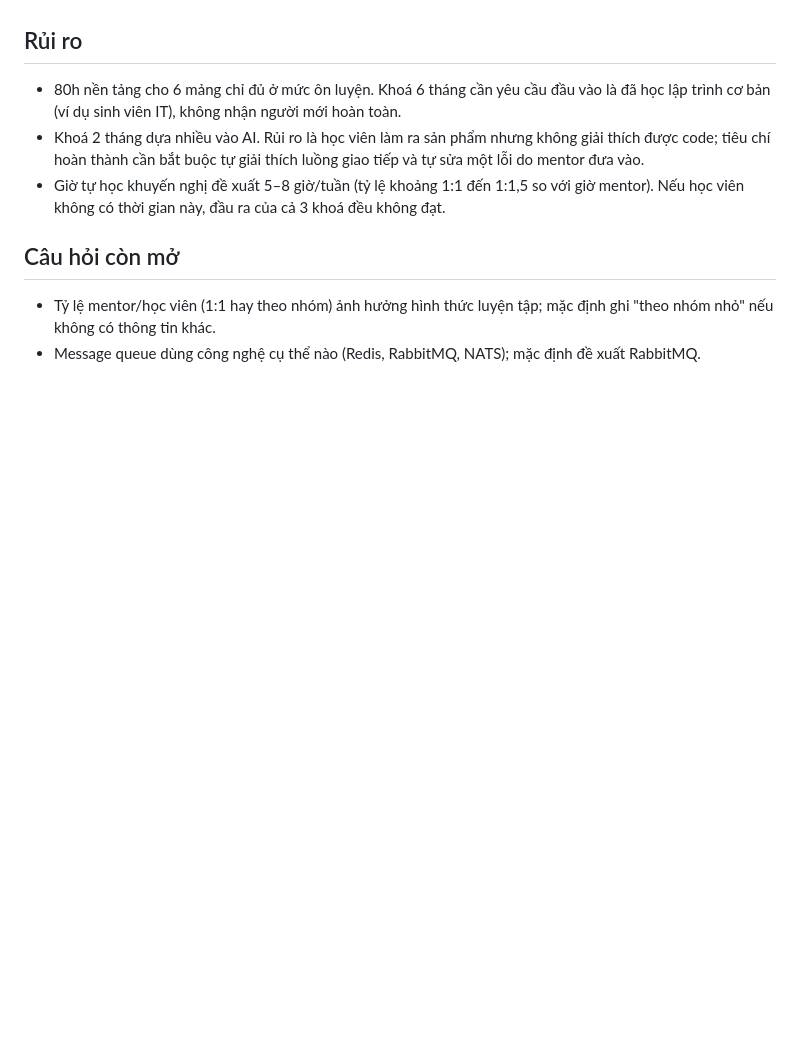
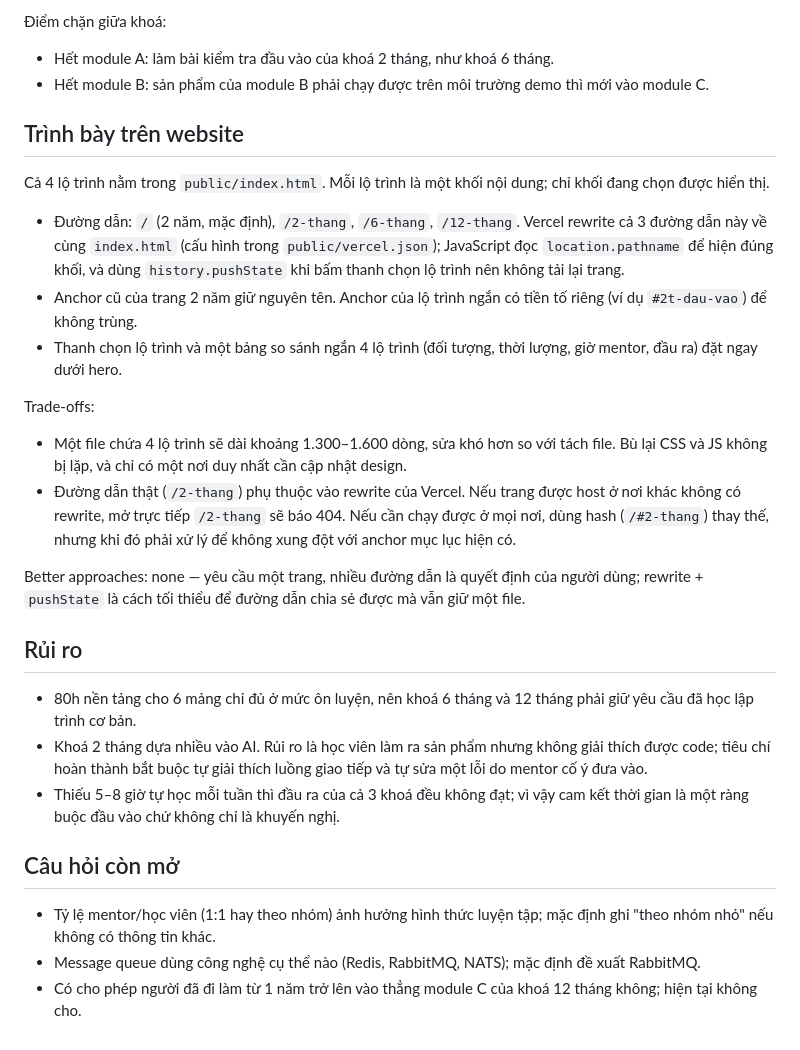
Before and after one commit to g0-up/2-years-training, a Markdown page: plans/reports/brainstorm-261020-0355-short-course-roadmaps.md, the part around one of its changes. Drawn GitHub-style; blank space fills up the shorter version.

```diff
--- a/plans/reports/brainstorm-261020-0355-short-course-roadmaps.md
+++ b/plans/reports/brainstorm-261020-0355-short-course-roadmaps.md
@@ -82,11 +123,29 @@ Better approaches: none — hướng xếp chồng module là hướng người
+Điểm chặn giữa khoá:
+- Hết module A: làm bài kiểm tra đầu vào của khoá 2 tháng, như khoá 6 tháng.
+- Hết module B: sản phẩm của module B phải chạy được trên môi trường demo thì mới vào module C.
+
+## Trình bày trên website
+
+Cả 4 lộ trình nằm trong `public/index.html`. Mỗi lộ trình là một khối nội dung; chỉ khối đang chọn được hiển thị.
+
+- Đường dẫn: `/` (2 năm, mặc định), `/2-thang`, `/6-thang`, `/12-thang`. Vercel rewrite cả 3 đường dẫn này về cùng `index.html` (cấu hình trong `public/vercel.json`); JavaScript đọc `location.pathname` để hiện đúng khối, và dùng `history.pushState` khi bấm thanh chọn lộ trình nên không tải lại trang.
+- Anchor cũ của trang 2 năm giữ nguyên tên. Anchor của lộ trình ngắn có tiền tố riêng (ví dụ `#2t-dau-vao`) để không trùng.
+- Thanh chọn lộ trình và một bảng so sánh ngắn 4 lộ trình (đối tượng, thời lượng, giờ mentor, đầu ra) đặt ngay dưới hero.
+
+Trade-offs:
+- Một file chứa 4 lộ trình sẽ dài khoảng 1.300–1.600 dòng, sửa khó hơn so với tách file. Bù lại CSS và JS không bị lặp, và chỉ có một nơi duy nhất cần cập nhật design.
+- Đường dẫn thật (`/2-thang`) phụ thuộc vào rewrite của Vercel. Nếu trang được host ở nơi khác không có rewrite, mở trực tiếp `/2-thang` sẽ báo 404. Nếu cần chạy được ở mọi nơi, dùng hash (`/#2-thang`) thay thế, nhưng khi đó phải xử lý để không xung đột với anchor mục lục hiện có.
+
+Better approaches: none — yêu cầu một trang, nhiều đường dẫn là quyết định của người dùng; rewrite + `pushState` là cách tối thiểu để đường dẫn chia sẻ được mà vẫn giữ một file.
 
 ## Rủi ro
 
-- 80h nền tảng cho 6 mảng chỉ đủ ở mức ôn luyện. Khoá 6 tháng cần yêu cầu đầu vào là đã học lập trình cơ bản (ví dụ sinh viên IT), không nhận người mới hoàn toàn.
-- Khoá 2 tháng dựa nhiều vào AI. Rủi ro là học viên làm ra sản phẩm nhưng không giải thích được code; tiêu chí hoàn thành cần bắt buộc tự giải thích luồng giao tiếp và tự sửa một lỗi do mentor đưa vào.
-- Giờ tự học khuyến nghị đề xuất 5–8 giờ/tuần (tỷ lệ khoảng 1:1 đến 1:1,5 so với giờ mentor). Nếu học viên không có thời gian này, đầu ra của cả 3 khoá đều không đạt.
+- 80h nền tảng cho 6 mảng chỉ đủ ở mức ôn luyện, nên khoá 6 tháng và 12 tháng phải giữ yêu cầu đã học lập trình cơ bản.
+- Khoá 2 tháng dựa nhiều vào AI. Rủi ro là học viên làm ra sản phẩm nhưng không giải thích được code; tiêu chí hoàn thành bắt buộc tự giải thích luồng giao tiếp và tự sửa một lỗi do mentor cố ý đưa vào.
+- Thiếu 5–8 giờ tự học mỗi tuần thì đầu ra của cả 3 khoá đều không đạt; vì vậy cam kết thời gian là một ràng buộc đầu vào chứ không chỉ là khuyến nghị.
 
 ## Câu hỏi còn mở
 
 - Tỷ lệ mentor/học viên (1:1 hay theo nhóm) ảnh hưởng hình thức luyện tập; mặc định ghi "theo nhóm nhỏ" nếu không có thông tin khác.
 - Message queue dùng công nghệ cụ thể nào (Redis, RabbitMQ, NATS); mặc định đề xuất RabbitMQ.
+- Có cho phép người đã đi làm từ 1 năm trở lên vào thẳng module C của khoá 12 tháng không; hiện tại không cho.
```
Also changed, not shown: other parts of plans/reports/brainstorm-261020-0355-short-course-roadmaps.md (+58 -17 lines).
